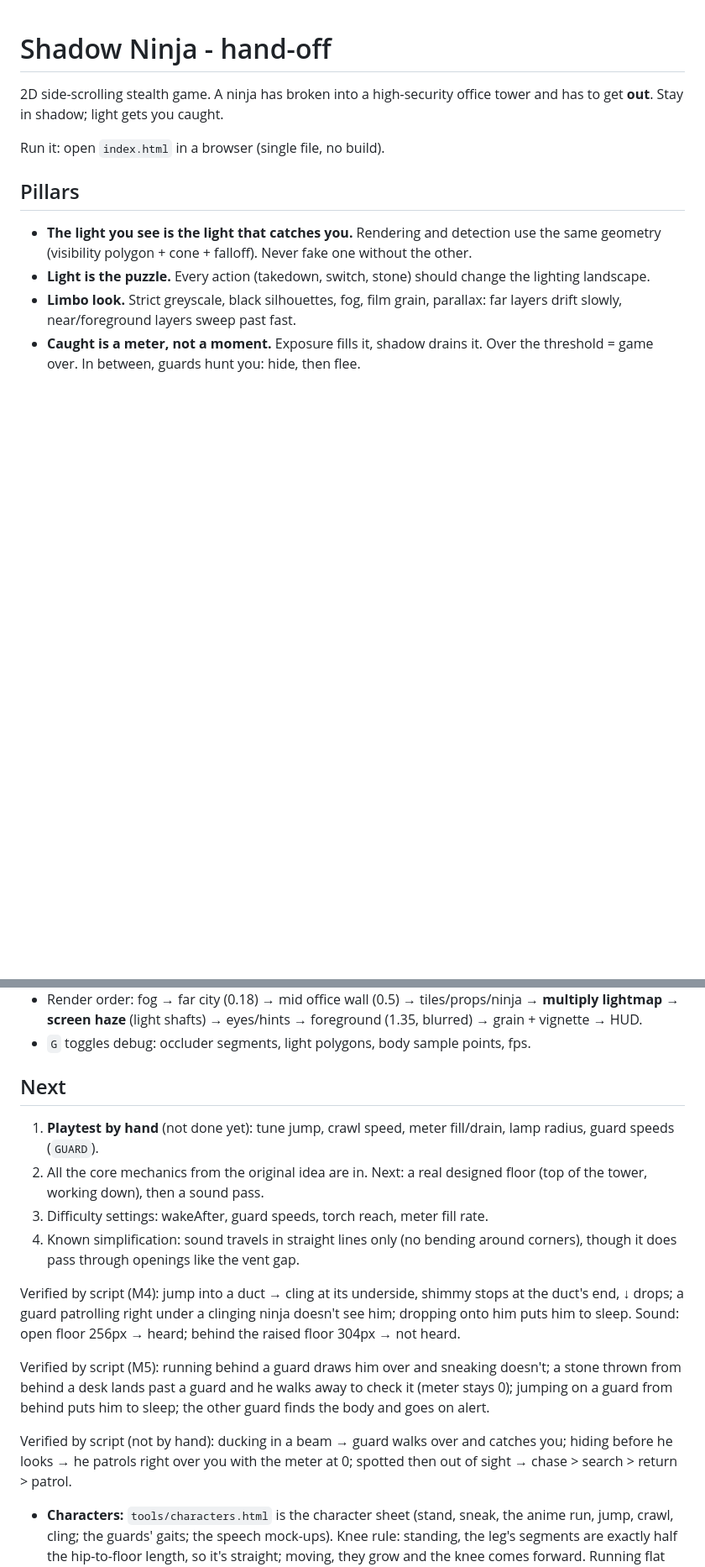
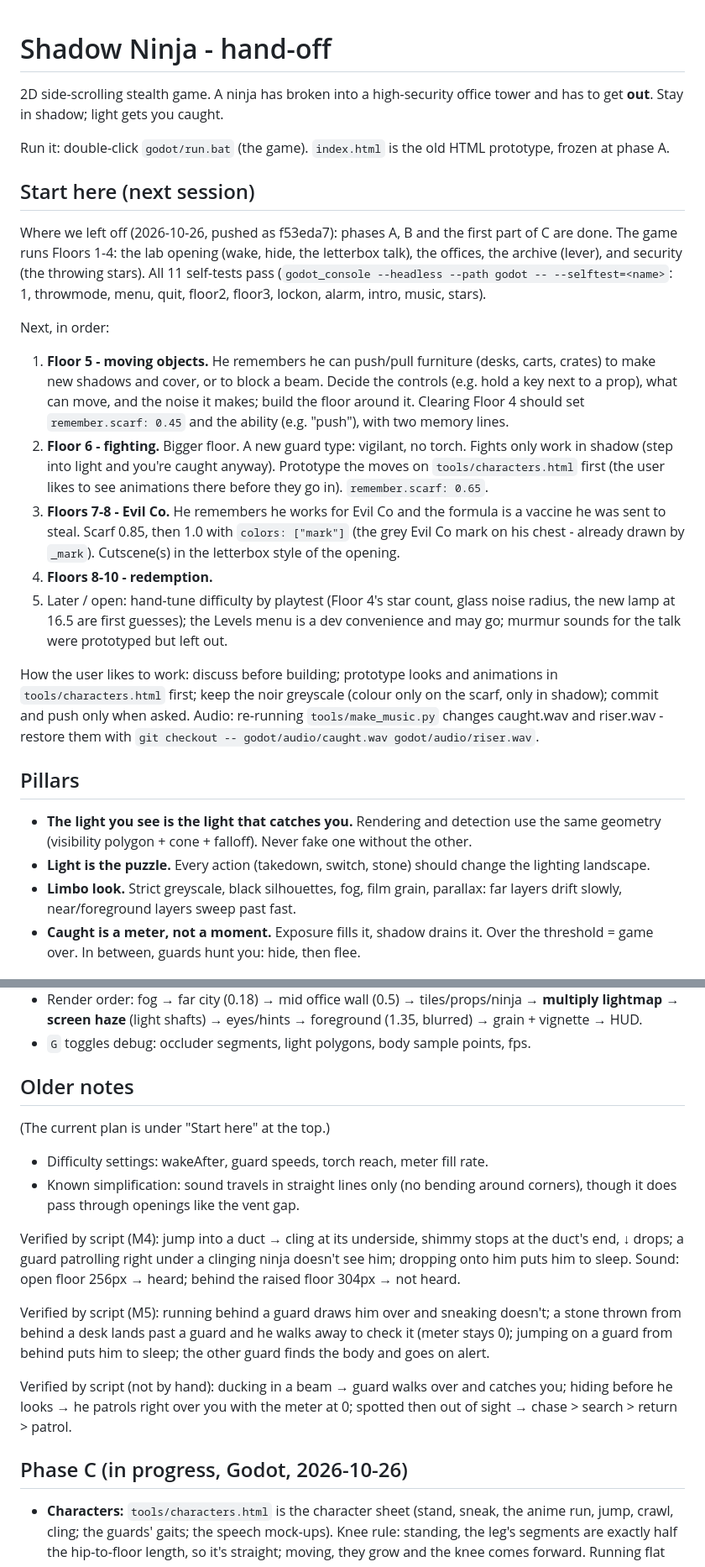
Before and after one commit to krishnasHub/shadow-ninja, a Markdown page: TODO.md, 2 parts joined by grey strips. Shown at 84% size. Rendered like a GitHub page; blank space fills up the shorter version.

Commit message:
TODO: where to start next session
Co-Authored-By: Claude Opus 5.5 <noreply@anthropic.com>

```diff
--- a/TODO.md
+++ b/TODO.md
@@ -2,7 +2,19 @@
 
 2D side-scrolling stealth game. A ninja has broken into a high-security office tower and has to get **out**. Stay in shadow; light gets you caught.
 
-Run it: open `index.html` in a browser (single file, no build).
+Run it: double-click `godot/run.bat` (the game). `index.html` is the old HTML prototype, frozen at phase A.
+
+## Start here (next session)
+Where we left off (2026-10-26, pushed as f53eda7): phases A, B and the first part of C are done. The game runs Floors 1-4: the lab opening (wake, hide, the letterbox talk), the offices, the archive (lever), and security (the throwing stars). All 11 self-tests pass (`godot_console --headless --path godot -- --selftest=<name>`: 1, throwmode, menu, quit, floor2, floor3, lockon, alarm, intro, music, stars).
+
+Next, in order:
+1. **Floor 5 - moving objects.** He remembers he can push/pull furniture (desks, carts, crates) to make new shadows and cover, or to block a beam. Decide the controls (e.g. hold a key next to a prop), what can move, and the noise it makes; build the floor around it. Clearing Floor 4 should set `remember.scarf: 0.45` and the ability (e.g. "push"), with two memory lines.
+2. **Floor 6 - fighting.** Bigger floor. A new guard type: vigilant, no torch. Fights only work in shadow (step into light and you're caught anyway). Prototype the moves on `tools/characters.html` first (the user likes to see animations there before they go in). `remember.scarf: 0.65`.
+3. **Floors 7-8 - Evil Co.** He remembers he works for Evil Co and the formula is a vaccine he was sent to steal. Scarf 0.85, then 1.0 with `colors: ["mark"]` (the grey Evil Co mark on his chest - already drawn by `_mark`). Cutscene(s) in the letterbox style of the opening.
+4. **Floors 8-10 - redemption.**
+5. Later / open: hand-tune difficulty by playtest (Floor 4's star count, glass noise radius, the new lamp at 16.5 are first guesses); the Levels menu is a dev convenience and may go; murmur sounds for the talk were prototyped but left out.
+
+How the user likes to work: discuss before building; prototype looks and animations in `tools/characters.html` first; keep the noir greyscale (colour only on the scarf, only in shadow); commit and push only when asked. Audio: re-running `tools/make_music.py` changes caught.wav and riser.wav - restore them with `git checkout -- godot/audio/caught.wav godot/audio/riser.wav`.
 
 ## Pillars
 - **The light you see is the light that catches you.** Rendering and detection use the same geometry (visibility polygon + cone + falloff). Never fake one without the other.
@@ -124,17 +136,18 @@ A full port of the HTML version (same level, mechanics and numbers) in Godot 4.7
 - Render order: fog → far city (0.18) → mid office wall (0.5) → tiles/props/ninja → **multiply lightmap** → **screen haze** (light shafts) → eyes/hints → foreground (1.35, blurred) → grain + vignette → HUD.
 - `G` toggles debug: occluder segments, light polygons, body sample points, fps.
 
-## Next
-1. **Playtest by hand** (not done yet): tune jump, crawl speed, meter fill/drain, lamp radius, guard speeds (`GUARD`).
-2. All the core mechanics from the original idea are in. Next: a real designed floor (top of the tower, working down), then a sound pass.
-3. Difficulty settings: wakeAfter, guard speeds, torch reach, meter fill rate.
-4. Known simplification: sound travels in straight lines only (no bending around corners), though it does pass through openings like the vent gap.
+## Older notes
+(The current plan is under "Start here" at the top.)
+- Difficulty settings: wakeAfter, guard speeds, torch reach, meter fill rate.
+- Known simplification: sound travels in straight lines only (no bending around corners), though it does pass through openings like the vent gap.
 
 Verified by script (M4): jump into a duct → cling at its underside, shimmy stops at the duct's end, ↓ drops; a guard patrolling right under a clinging ninja doesn't see him; dropping onto him puts him to sleep. Sound: open floor 256px → heard; behind the raised floor 304px → not heard.
 
 Verified by script (M5): running behind a guard draws him over and sneaking doesn't; a stone thrown from behind a desk lands past a guard and he walks away to check it (meter stays 0); jumping on a guard from behind puts him to sleep; the other guard finds the body and goes on alert.
 
 Verified by script (not by hand): ducking in a beam → guard walks over and catches you; hiding before he looks → he patrols right over you with the meter at 0; spotted then out of sight → chase > search > return > patrol.
+
+## Phase C (in progress, Godot, 2026-10-26)
 - **Characters:** `tools/characters.html` is the character sheet (stand, sneak, the anime run, jump, crawl, cling; the guards' gaits; the speech mock-ups). Knee rule: standing, the leg's segments are exactly half the hip-to-floor length, so it's straight; moving, they grow and the knee comes forward. Running flat out (`dashing()`) is the anime run: body pitched 0.62 rad from the hip, arms streaming back. Elbows only in cutscenes; in play the arms stay as they were.
 - **Throwing stars (phase C, Floor 4):** remembered on clearing Floor 3 (with the scarf). Throw mode throws whatever's in hand; Q / Tab (controller X) switches stone and star, and an empty hand switches by itself. `STAR`: 3 a floor, 950 px/s in a straight line, 700 px reach, not picked up again. One through a lamp's bulb or a camera's housing puts it out until a retry (`break_light`): a lamp's shade hangs crooked and glass glints on the floor, and the glass is loud (`NOISE.glass` 300 px - guards come to look); a camera's lens droops, it sparks, and it never sees you again. A miss bites into the wall (a tink). The aim shows a dotted line and rings the light it would hit. Floor 4: a bright lamp over open floor at 16.5 to learn on; the camera at 90.5 can be blinded from the end of the catwalk (the duct blocks a throw from behind the cooler). Sounds: whoosh, glass, tink. Self-test: `--selftest=stars`.
 - **Memory colour (the rule):** one colour on one thing - the scarf - and only in shadow. Lit, he's the grey he always was. Each floor's `remember.scarf` (0..1) sets how far up the scarf the colour has climbed from the tip; it deepens from maroon to a full dark red as it climbs (`_scarf` in draw_node.gd, fading out by half-lit). Plan: 0.25 after Floor 3 (in now), then 0.45, 0.65, 0.85, and 1.0 at the last step, together with `colors: ["mark"]` - the Evil Co mark on his chest, a grey diamond a shade off his body, seen lit or not (`_mark`). No hands. Mocked up in `tools/characters.html` (Memory · colour over time).
```
Also changed, not shown: other parts of TODO.md (+1 -1 lines).
